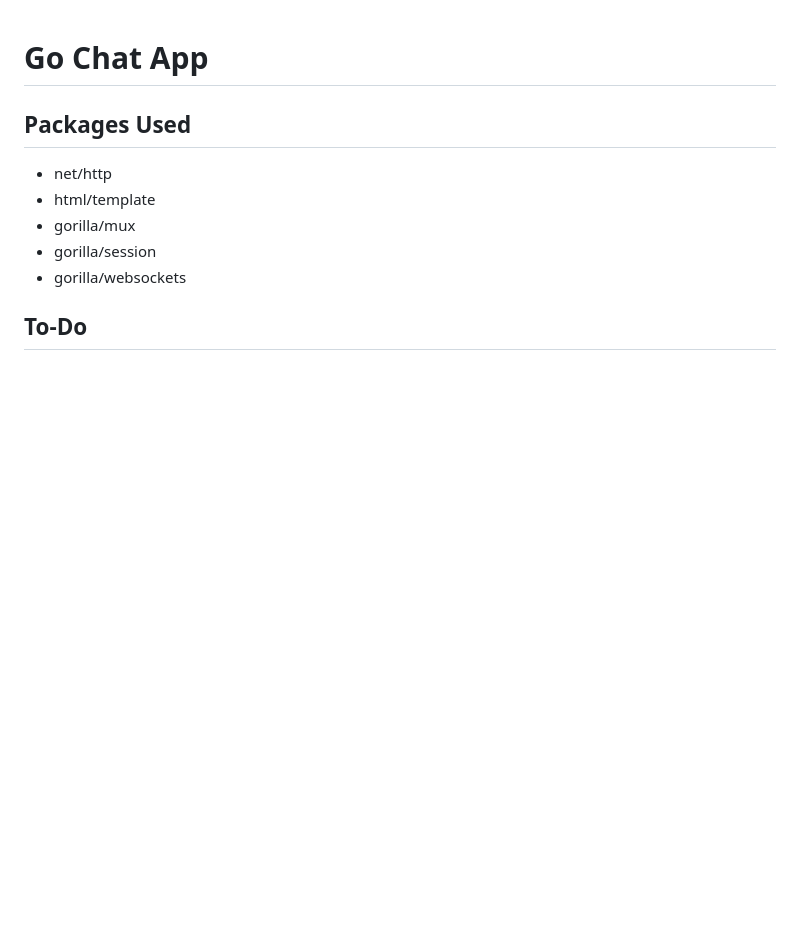
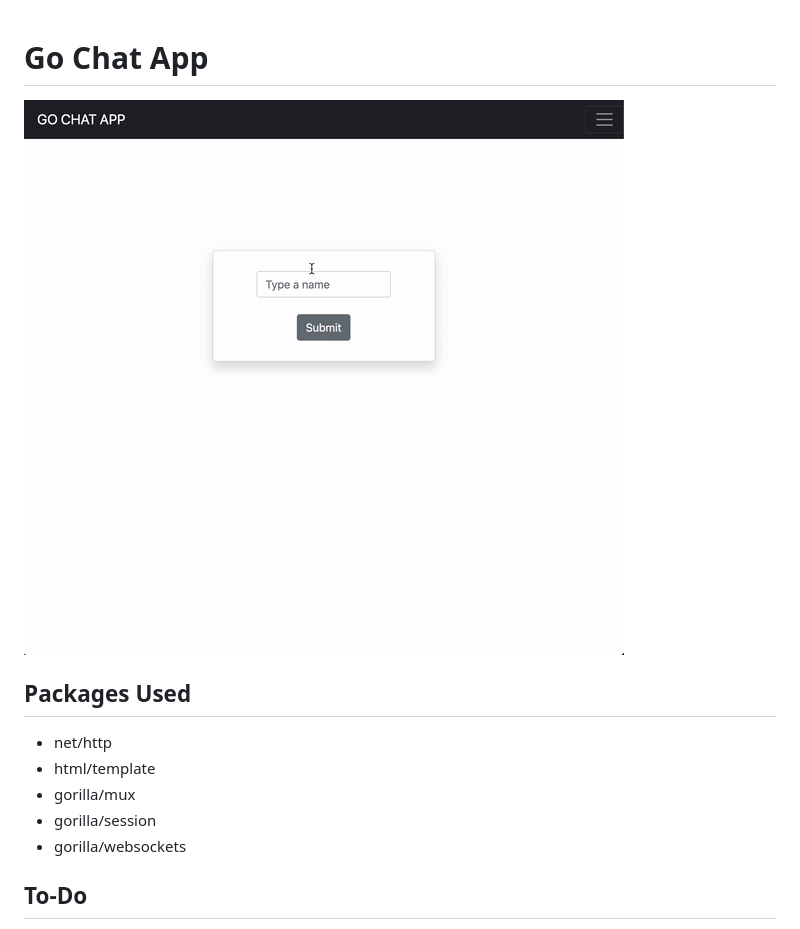
Before and after one commit to ggcr/go-chat, a Markdown page: README.md, the part around the change. Rendered like a GitHub page; pictures changed too: demo/demo.gif (added); blank space fills up the shorter version.

Commit message:
demo gif

```diff
--- a/README.md
+++ b/README.md
@@ -1,4 +1,6 @@
 # Go Chat App
+
+![Add Functionality Gif](demo/demo.gif)
 
 ## Packages Used
 
```
Also changed, not shown: 5 other files.
